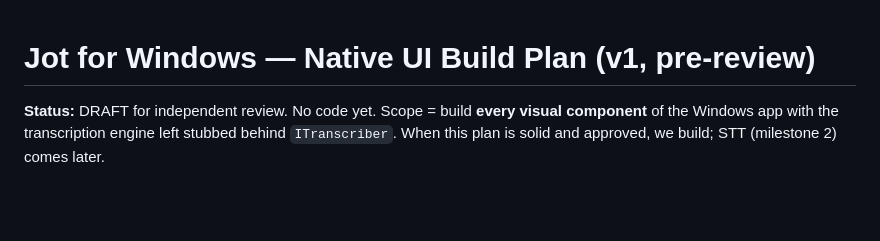
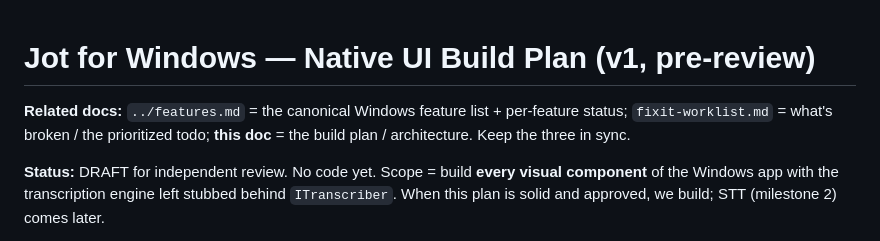
Before and after one commit to vineetu/jot-windows, a Markdown page: docs/plans/windows-ui-plan.md, the part around the change. Drawn GitHub-style; blank space fills up the shorter version.

```diff
--- a/docs/plans/windows-ui-plan.md
+++ b/docs/plans/windows-ui-plan.md
@@ -1,4 +1,9 @@
 # Jot for Windows — Native UI Build Plan (v1, pre-review)
+
+**Related docs:** `../features.md` = the canonical Windows feature list + per-feature status;
+`fixit-worklist.md` = what's broken / the prioritized todo; **this doc** = the build plan /
+architecture. Keep the three in sync.
+
 
 **Status:** DRAFT for independent review. No code yet. Scope = build **every visual
 component** of the Windows app with the transcription engine left stubbed behind
```
Also changed, not shown: docs/features.md (added, +249 -0 lines), docs/plans/fixit-worklist.md (+4 -0 lines).
